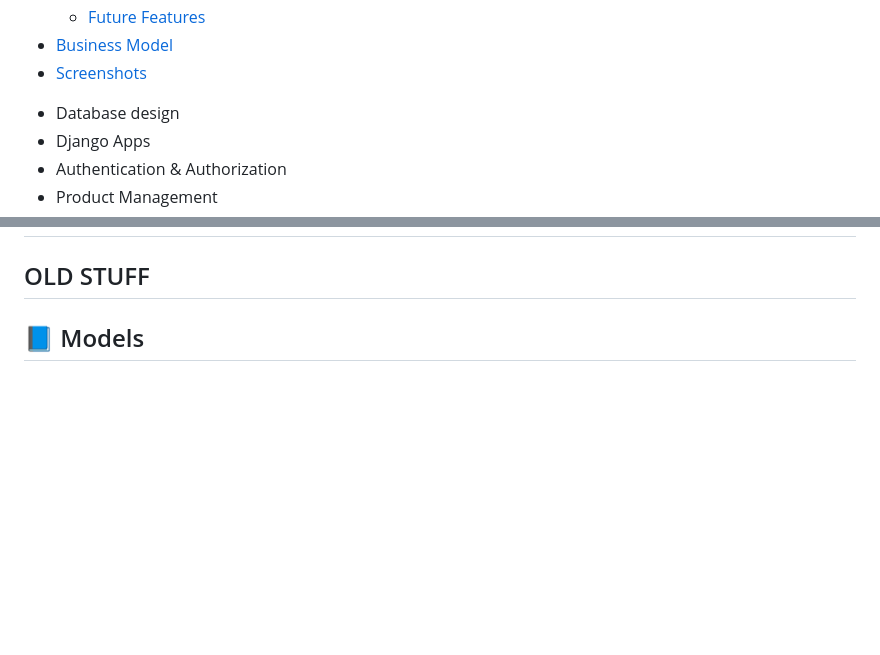
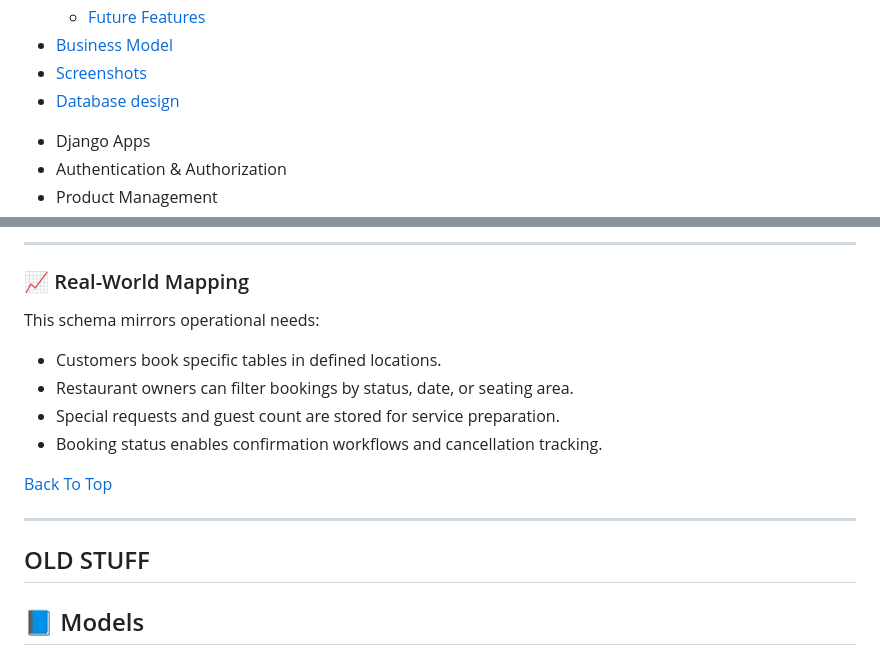
Before and after one commit to AlexeyKopchinskiy/Portfolio-project-4-v2, a Markdown page: README.md, 2 parts joined by grey strips. GitHub-like rendering; blank space fills up the shorter version.

Commit message:
Add section on database structure to the readme file

```diff
--- a/README.md
+++ b/README.md
@@ -21,7 +21,7 @@ Coders Sushi Bar is a full-stack Django web application that simulates a modern
   * [Future Features](#-future-enhancements)
 * [Business Model](#-business-model)
 * [Screenshots](#screenshots)
-- Database design
+* [Database design](#-database-design)
 - Django Apps
 - Authentication & Authorization
 - Product Management
@@ -425,3 +494,15 @@ As Restaurant Owner by definition has admin to Django admin, his admin board is
+---
+
+### 📈 Real-World Mapping
+
+This schema mirrors operational needs:
+- Customers book specific tables in defined locations.
+- Restaurant owners can filter bookings by status, date, or seating area.
+- Special requests and guest count are stored for service preparation.
+- Booking status enables confirmation workflows and cancellation tracking.
+
+[Back To Top](#table-of-contents)
+
 ---
 
 
```
Also changed, not shown: other parts of README.md (+69 -0 lines), static/images/screenshots/database-relations.JPG (added).
